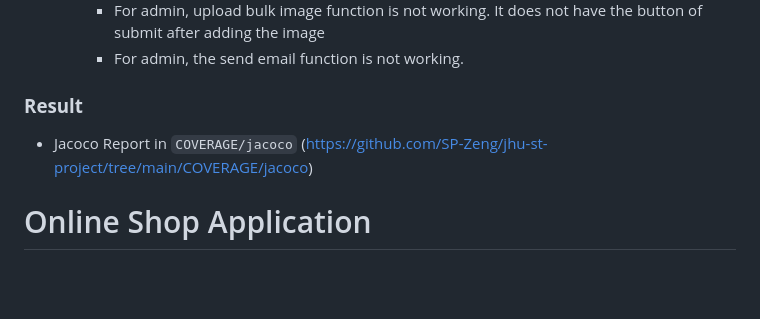
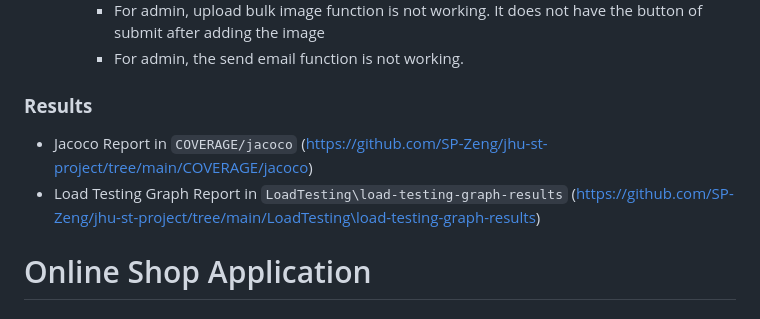
Before and after one commit to SP-Zeng/jhu-st-project, a Markdown page: README.md, the part around the change. Drawn GitHub-style; blank space fills up the shorter version.

```diff
--- a/README.md
+++ b/README.md
@@ -103,8 +103,9 @@ Start the backend server before the frontend client.
     * For admin, the send email function is not working.
 
 
-### **Result**
+### **Results**
   * Jacoco Report in `COVERAGE/jacoco` (https://github.com/SP-Zeng/jhu-st-project/tree/main/COVERAGE/jacoco)
+  * Load Testing Graph Report in `LoadTesting\load-testing-graph-results` (https://github.com/SP-Zeng/jhu-st-project/tree/main/LoadTesting\load-testing-graph-results)
 
 
 
```
